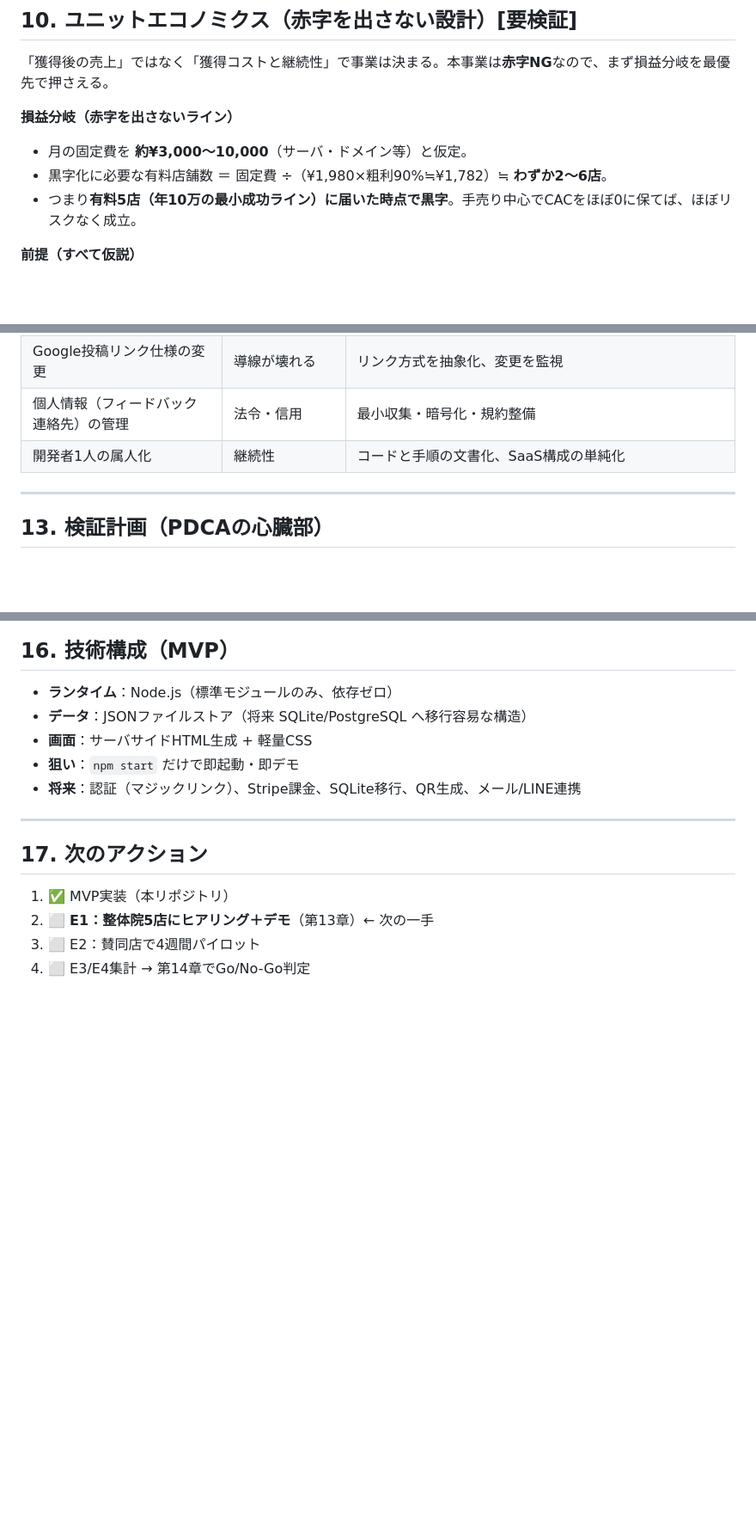
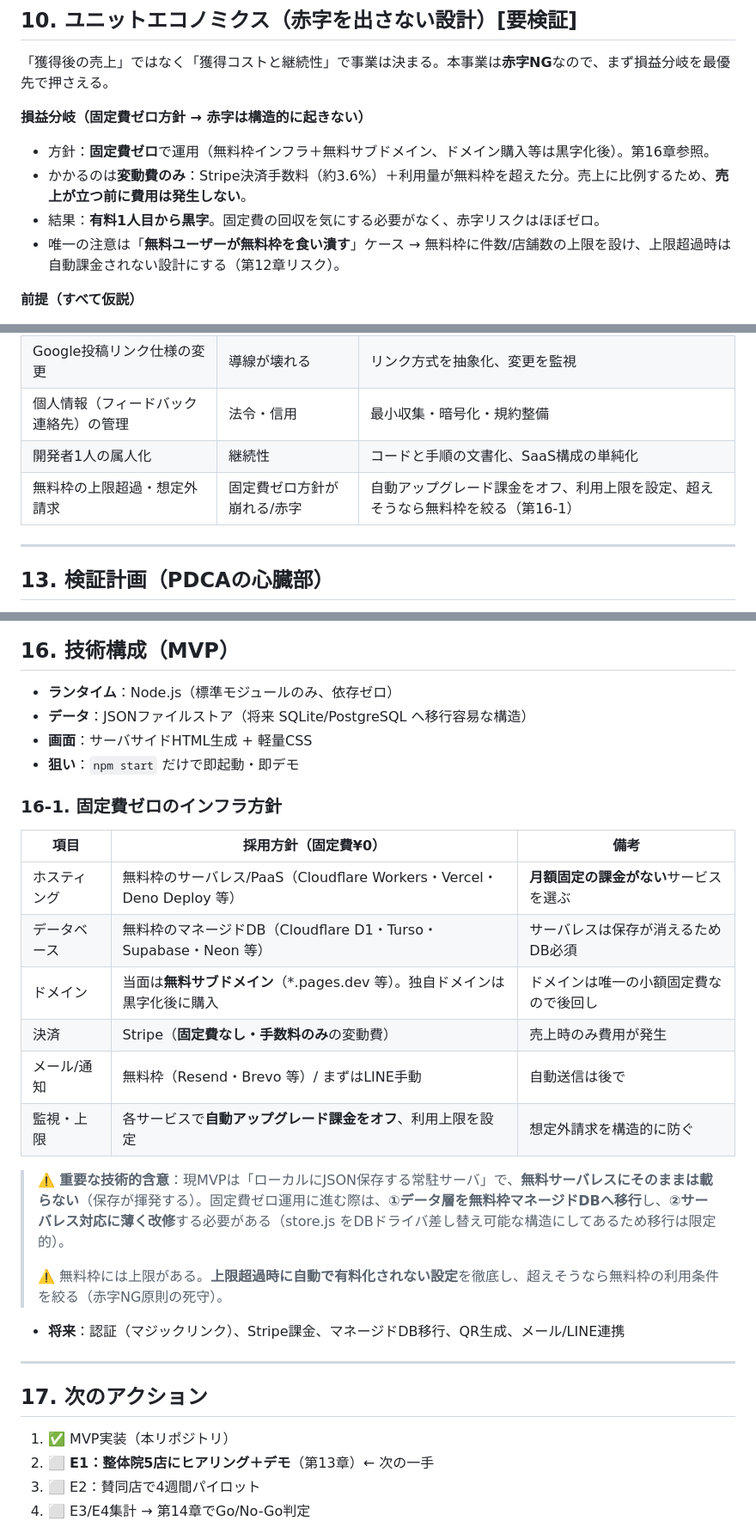
Before and after one commit to capinfo0000/IT_tool, a Markdown page: docs/企画書.md, 3 parts joined by grey strips. Shown at 86% size. Rendered like a GitHub page; blank space fills up the shorter version.

Commit message:
Adopt zero-fixed-cost policy (v0.8)
固定費ゼロ方針を反映:
- 損益分岐を「有料1人目から黒字(変動費=Stripe手数料のみ)」に再構成
- 16-1 固定費ゼロのインフラ方針(無料枠サーバレス+マネージドDB+無料サブドメイン+Stripe)
- 現MVP(ローカルJSON常駐サーバ)はサーバレス非対応の技術的含意を明記
- リスクに無料枠超過・自動課金オフ・利用上限を追記

```diff
--- a/docs/企画書.md
+++ b/docs/企画書.md
@@ -240,10 +240,11 @@ Googleは「**レビューゲーティング**（高評価者だけに投稿を
 
 「獲得後の売上」ではなく「獲得コストと継続性」で事業は決まる。本事業は**赤字NG**なので、まず損益分岐を最優先で押さえる。
 
-**損益分岐（赤字を出さないライン）**
-- 月の固定費を **約¥3,000〜10,000**（サーバ・ドメイン等）と仮定。
-- 黒字化に必要な有料店舗数 ＝ 固定費 ÷（¥1,980×粗利90%≒¥1,782）≒ **わずか2〜6店**。
-- つまり**有料5店（年10万の最小成功ライン）に届いた時点で黒字**。手売り中心でCACをほぼ0に保てば、ほぼリスクなく成立。
+**損益分岐（固定費ゼロ方針 → 赤字は構造的に起きない）**
+- 方針：**固定費ゼロ**で運用（無料枠インフラ＋無料サブドメイン、ドメイン購入等は黒字化後）。第16章参照。
+- かかるのは**変動費のみ**：Stripe決済手数料（約3.6%）＋利用量が無料枠を超えた分。売上に比例するため、**売上が立つ前に費用は発生しない**。
+- 結果：**有料1人目から黒字**。固定費の回収を気にする必要がなく、赤字リスクはほぼゼロ。
+- 唯一の注意は「**無料ユーザーが無料枠を食い潰す**」ケース → 無料枠に件数/店舗数の上限を設け、上限超過時は自動課金されない設計にする（第12章リスク）。
 
 **前提（すべて仮説）**
 - 月額：¥1,980（Pro）
@@ -292,6 +293,7 @@ Googleは「**レビューゲーティング**（高評価者だけに投稿を
 | Google投稿リンク仕様の変更 | 導線が壊れる | リンク方式を抽象化、変更を監視 |
 | 個人情報（フィードバック連絡先）の管理 | 法令・信用 | 最小収集・暗号化・規約整備 |
 | 開発者1人の属人化 | 継続性 | コードと手順の文書化、SaaS構成の単純化 |
+| 無料枠の上限超過・想定外請求 | 固定費ゼロ方針が崩れる/赤字 | 自動アップグレード課金をオフ、利用上限を設定、超えそうなら無料枠を絞る（第16-1） |
 
 ---
 
@@ -352,7 +354,22 @@ Googleは「**レビューゲーティング**（高評価者だけに投稿を
 - **データ**：JSONファイルストア（将来 SQLite/PostgreSQL へ移行容易な構造）
 - **画面**：サーバサイドHTML生成 + 軽量CSS
 - **狙い**：`npm start` だけで即起動・即デモ
-- **将来**：認証（マジックリンク）、Stripe課金、SQLite移行、QR生成、メール/LINE連携
+
+### 16-1. 固定費ゼロのインフラ方針
+| 項目 | 採用方針（固定費¥0） | 備考 |
+|---|---|---|
+| ホスティング | 無料枠のサーバレス/PaaS（Cloudflare Workers・Vercel・Deno Deploy 等） | **月額固定の課金がない**サービスを選ぶ |
+| データベース | 無料枠のマネージドDB（Cloudflare D1・Turso・Supabase・Neon 等） | サーバレスは保存が消えるためDB必須 |
+| ドメイン | 当面は**無料サブドメイン**（*.pages.dev 等）。独自ドメインは黒字化後に購入 | ドメインは唯一の小額固定費なので後回し |
+| 決済 | Stripe（**固定費なし・手数料のみ**の変動費） | 売上時のみ費用が発生 |
+| メール/通知 | 無料枠（Resend・Brevo 等）/ まずはLINE手動 | 自動送信は後で |
+| 監視・上限 | 各サービスで**自動アップグレード課金をオフ**、利用上限を設定 | 想定外請求を構造的に防ぐ |
+
+> ⚠️ **重要な技術的含意**：現MVPは「ローカルにJSON保存する常駐サーバ」で、**無料サーバレスにそのままは載らない**（保存が揮発する）。固定費ゼロ運用に進む際は、**①データ層を無料枠マネージドDBへ移行**し、**②サーバレス対応に薄く改修**する必要がある（store.js をDBドライバ差し替え可能な構造にしてあるため移行は限定的）。
+>
+> ⚠️ 無料枠には上限がある。**上限超過時に自動で有料化されない設定**を徹底し、超えそうなら無料枠の利用条件を絞る（赤字NG原則の死守）。
+
+- **将来**：認証（マジックリンク）、Stripe課金、マネージドDB移行、QR生成、メール/LINE連携
 
 ---
 
```
Also changed, not shown: other parts of docs/企画書.md (+3 -2 lines).
